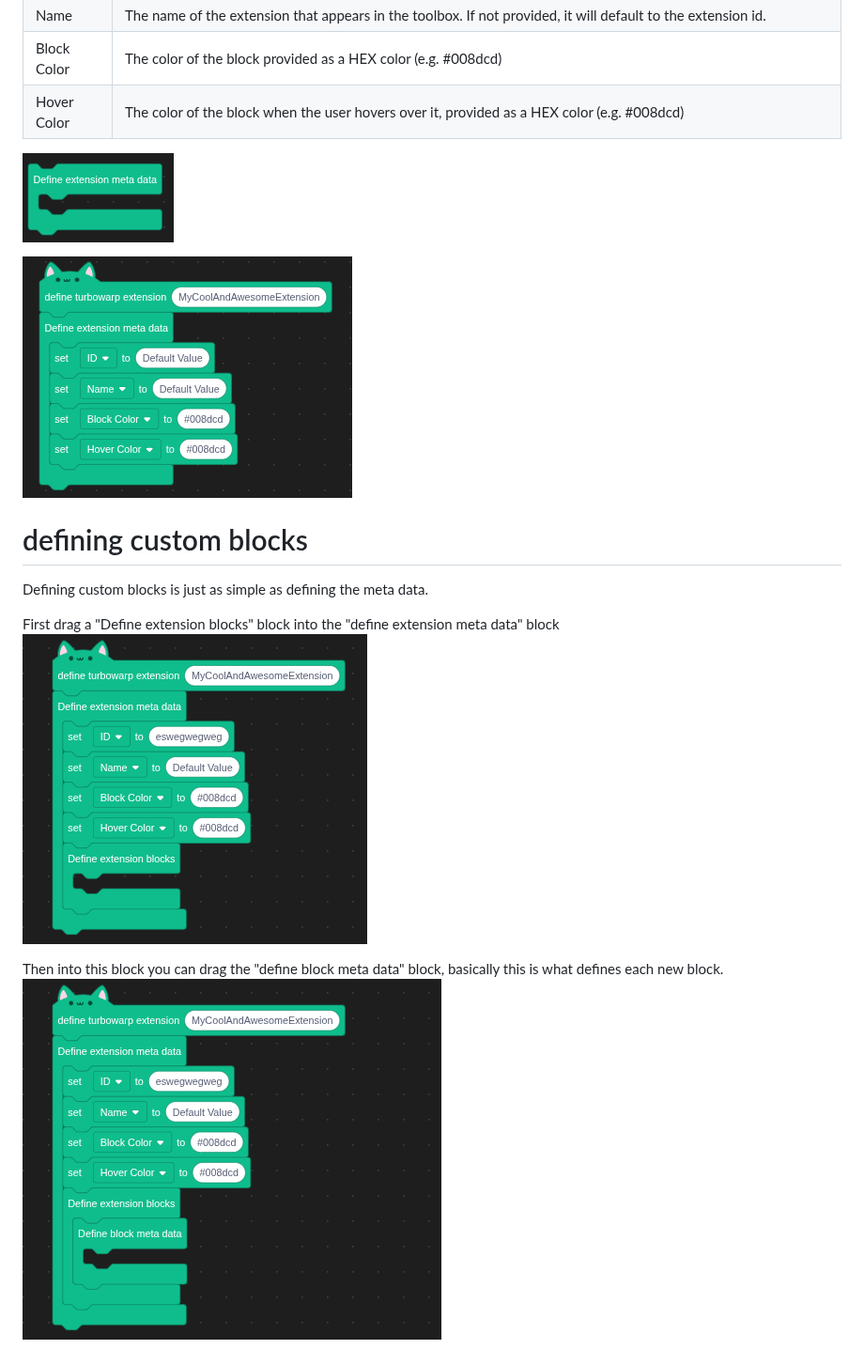
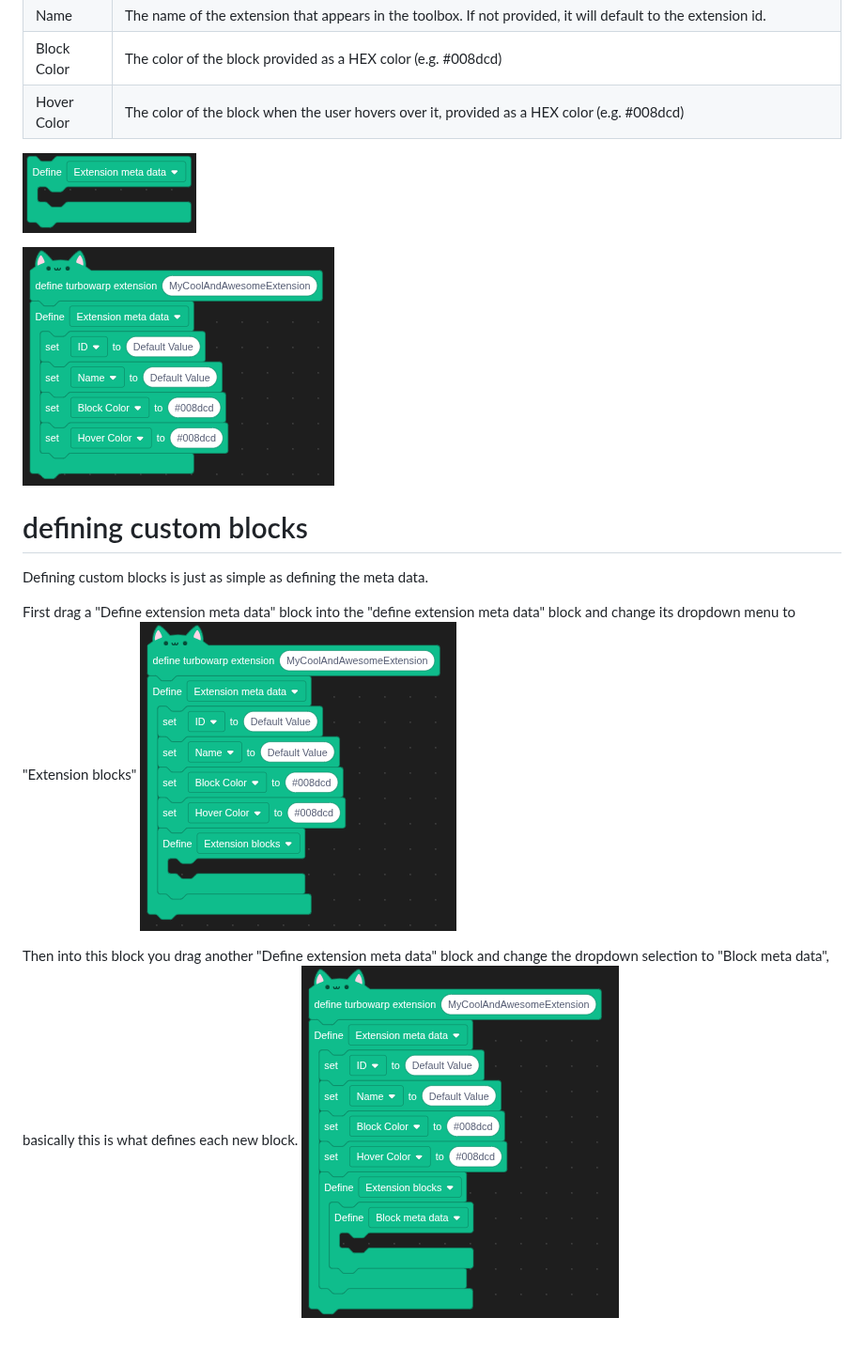
Before and after one commit to dreamForge-forging-our-dreams-in-tech/Gryffindor-Extensions, a Markdown page: Extension builder/documentation.md, the part around one of its changes. Shown at 94% size. GitHub-like rendering; pictures changed too: Extension builder/image-10.png (added), Extension builder/image-11.png (added), Extension builder/image-12.png (added).

```diff
--- a/Extension builder/documentation.md
+++ b/Extension builder/documentation.md
@@ -21,16 +21,16 @@ The define extension meta data is a block where you can drag in any meta data bl
 | Block Color    | The color of the block provided as a HEX color (e.g. #008dcd)   |
 | Hover Color    |The color of the block when the user hovers over it, provided as a HEX color (e.g. #008dcd)   |
 
-![alt text](image-2.png)
+![alt text](image-10.png)
 
-![alt text](image-3.png)
+![alt text](image-11.png)
 
 # defining custom blocks
 Defining custom blocks is just as simple as defining the meta data.
 
-First drag a "Define extension blocks" block into the "define extension meta data" block
-![alt text](image-4.png)
+First drag a "Define extension meta data" block into the "define extension meta data" block and change its dropdown menu to "Extension blocks"
+![alt text](image-12.png)
 
-Then into this block you can drag the "define block meta data" block, basically this is what defines each new block.
-![alt text](image-5.png)
+Then into this block you drag another "Define extension meta data" block and change the dropdown selection to "Block meta data", basically this is what defines each new block.
+![alt text](image-14.png)
 
```
Also changed, not shown: other parts of Extension builder/documentation.md (+4 -6 lines), Extension builder/image-13.png (added), Extension builder/image-15.png (added), 1 other file.
